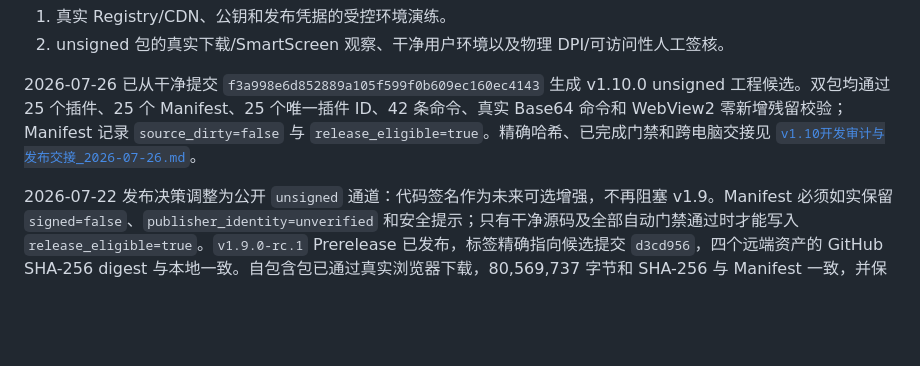
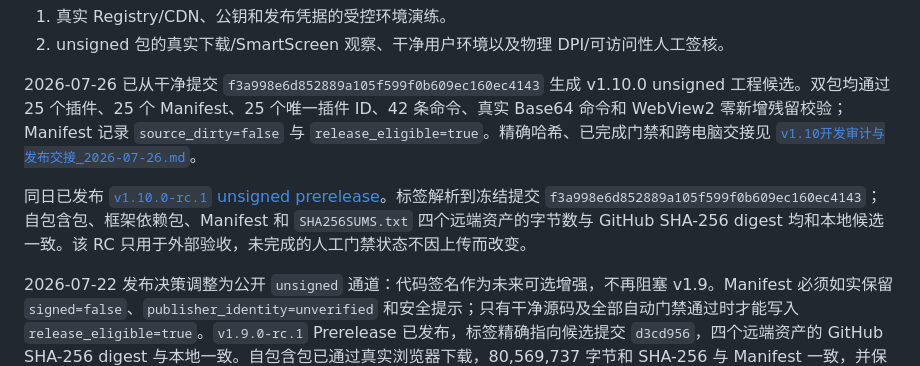
Before and after one commit to Longyuyeee/Long_BetterWindows, a Markdown page: docs/当前开发状态.md, the part around the change. Drawn GitHub-style; blank space fills up the shorter version.

```diff
--- a/docs/当前开发状态.md
+++ b/docs/当前开发状态.md
@@ -26,6 +26,8 @@
 2. unsigned 包的真实下载/SmartScreen 观察、干净用户环境以及物理 DPI/可访问性人工签核。
 
 2026-07-26 已从干净提交 `f3a998e6d852889a105f599f0b609ec160ec4143` 生成 v1.10.0 unsigned 工程候选。双包均通过 25 个插件、25 个 Manifest、25 个唯一插件 ID、42 条命令、真实 Base64 命令和 WebView2 零新增残留校验；Manifest 记录 `source_dirty=false` 与 `release_eligible=true`。精确哈希、已完成门禁和跨电脑交接见 [`v1.10开发审计与发布交接_2026-07-26.md`](v1.10开发审计与发布交接_2026-07-26.md)。
+
+同日已发布 [`v1.10.0-rc.1` unsigned prerelease](https://github.com/Longyuyeee/Long_BetterWindows/releases/tag/v1.10.0-rc.1)。标签解析到冻结提交 `f3a998e6d852889a105f599f0b609ec160ec4143`；自包含包、框架依赖包、Manifest 和 `SHA256SUMS.txt` 四个远端资产的字节数与 GitHub SHA-256 digest 均和本地候选一致。该 RC 只用于外部验收，未完成的人工门禁状态不因上传而改变。
 
 2026-07-22 发布决策调整为公开 `unsigned` 通道：代码签名作为未来可选增强，不再阻塞 v1.9。Manifest 必须如实保留 `signed=false`、`publisher_identity=unverified` 和安全提示；只有干净源码及全部自动门禁通过时才能写入 `release_eligible=true`。`v1.9.0-rc.1` Prerelease 已发布，标签精确指向候选提交 `d3cd956`，四个远端资产的 GitHub SHA-256 digest 与本地一致。自包含包已通过真实浏览器下载，80,569,737 字节和 SHA-256 与 Manifest 一致，并保留 Windows `Zone.Identifier` 的互联网区域 `ZoneId=3`；脱敏证据位于 `artifacts/quality/release-download-v1.9.0-rc.1/download-evidence.json`。下载门禁已形成不可变的采集、独立批准、汇总验证三段式，批准文件必须锁定原证据哈希并要求操作人与审核人不同。当前未生成正式批准文件，因此 SmartScreen、杀毒软件或首次启动仍未人工签核。默认生产令牌变量仍未配置，候选内 Marketplace Registry 仍是本地包配置且发布者信任库为空；RC 完成人工门禁后再决定正式 `v1.9.0`。
 
```
Also changed, not shown: README.md (+1 -1 lines), docs/v1.10开发审计与发布交接_2026-07-26.md (+9 -0 lines).
